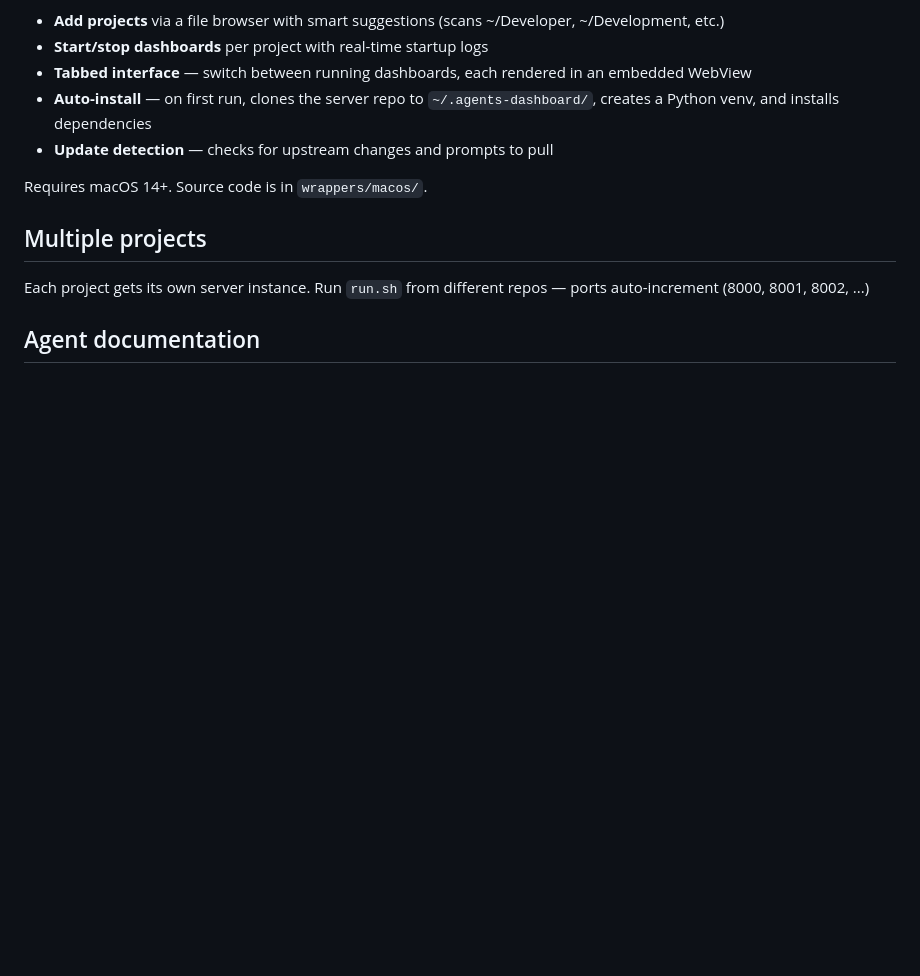
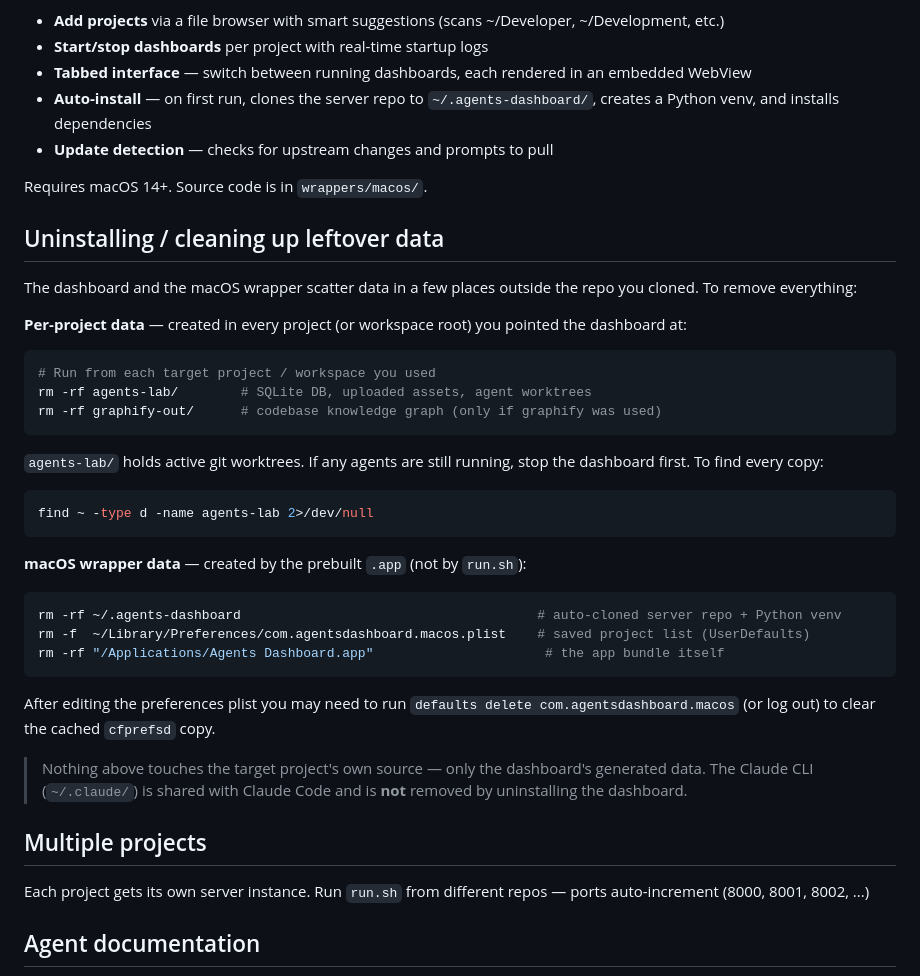
Before and after one commit to epatel/claude-agents-dashboard, a Markdown page: README.md, the part around the change. GitHub-like rendering; blank space fills up the shorter version.

Commit message:
Document how to uninstall leftover dashboard data
Add a README section covering per-project data (agents-lab/,
graphify-out/) and macOS wrapper locations (~/.agents-dashboard,
the UserDefaults plist, and the app bundle).

Co-Authored-By: Claude Opus 4.8 (1M context) <noreply@anthropic.com>

````diff
--- a/README.md
+++ b/README.md
@@ -580,6 +580,36 @@ A native macOS wrapper app is available under [Releases](../../releases) as a pr
 
 Requires macOS 14+. Source code is in `wrappers/macos/`.
 
+## Uninstalling / cleaning up leftover data
+
+The dashboard and the macOS wrapper scatter data in a few places outside the repo you cloned. To remove everything:
+
+**Per-project data** — created in every project (or workspace root) you pointed the dashboard at:
+
+```bash
+# Run from each target project / workspace you used
+rm -rf agents-lab/        # SQLite DB, uploaded assets, agent worktrees
+rm -rf graphify-out/      # codebase knowledge graph (only if graphify was used)
+```
+
+`agents-lab/` holds active git worktrees. If any agents are still running, stop the dashboard first. To find every copy:
+
+```bash
+find ~ -type d -name agents-lab 2>/dev/null
+```
+
+**macOS wrapper data** — created by the prebuilt `.app` (not by `run.sh`):
+
+```bash
+rm -rf ~/.agents-dashboard                                      # auto-cloned server repo + Python venv
+rm -f  ~/Library/Preferences/com.agentsdashboard.macos.plist    # saved project list (UserDefaults)
+rm -rf "/Applications/Agents Dashboard.app"                      # the app bundle itself
+```
+
+After editing the preferences plist you may need to run `defaults delete com.agentsdashboard.macos` (or log out) to clear the cached `cfprefsd` copy.
+
+> Nothing above touches the target project's own source — only the dashboard's generated data. The Claude CLI (`~/.claude/`) is shared with Claude Code and is **not** removed by uninstalling the dashboard.
+
 ## Multiple projects
 
 Each project gets its own server instance. Run `run.sh` from different repos — ports auto-increment (8000, 8001, 8002, ...)
````
